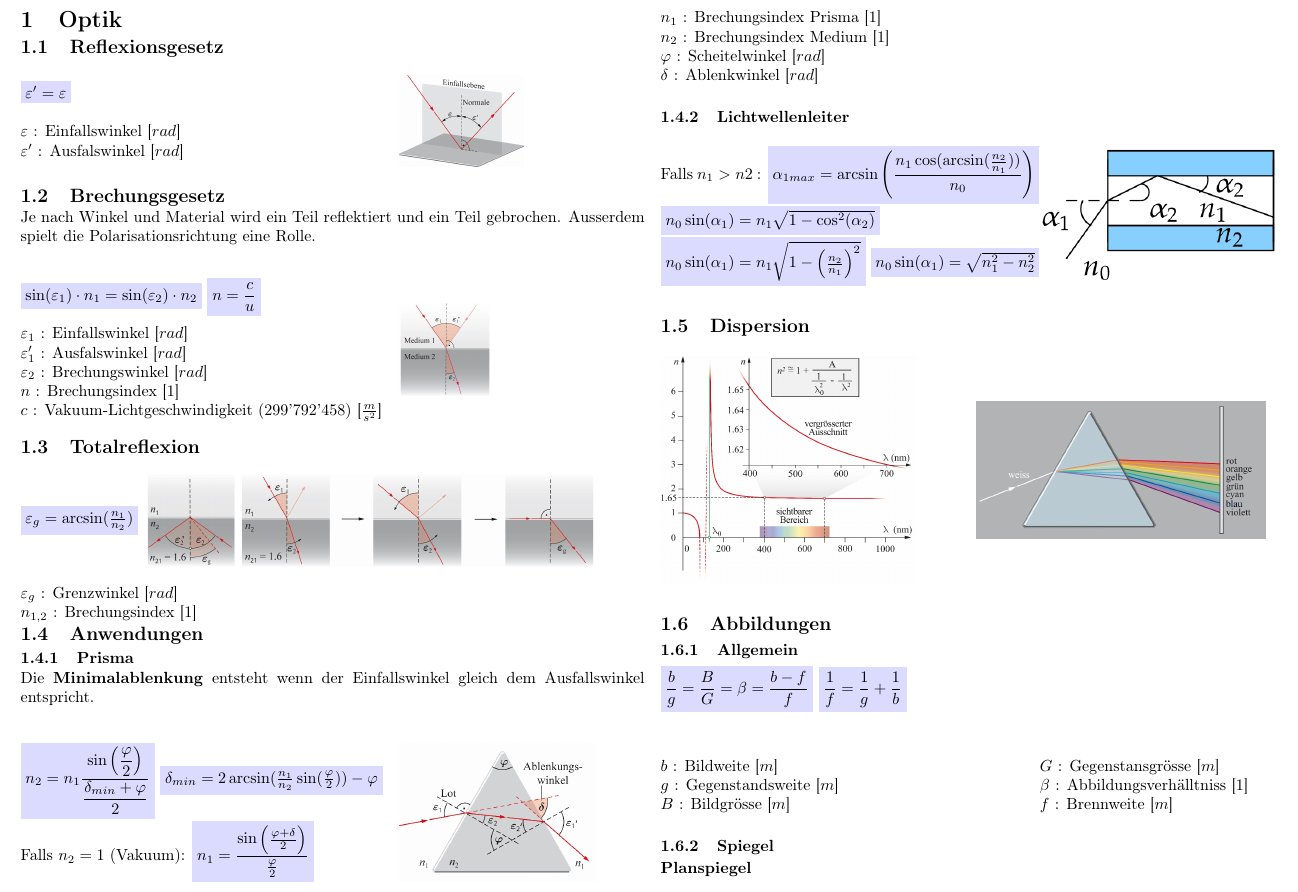
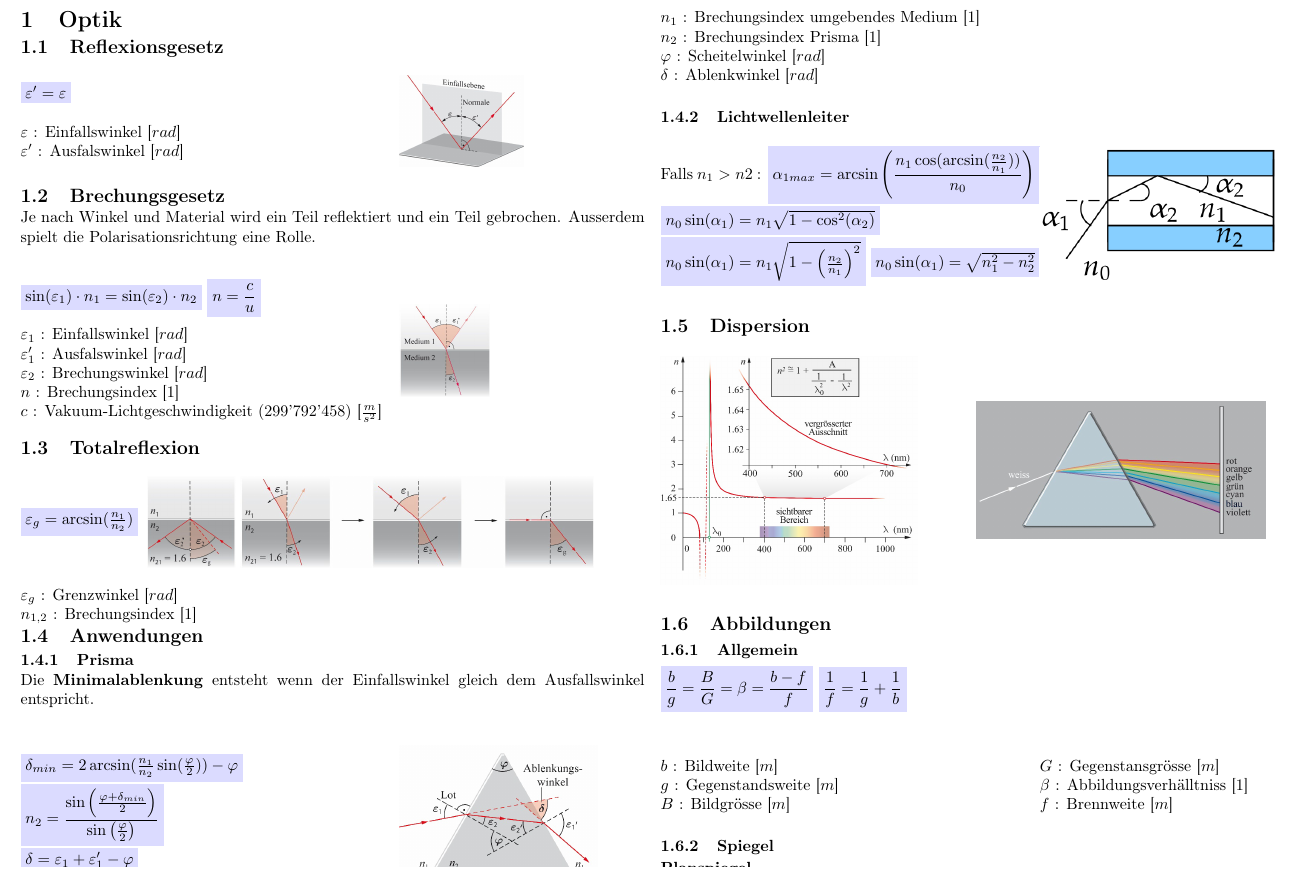
Before and after one commit to OST-HS21/Ph3SWO, a LaTeX document (Formelsammlung.tex, which reads Sections/Optik.tex): part of page 1 of 10, cut so that both start at the same text. Compiled offline with pdfLaTeX.

Commit message:
Prisma Formeln in Kapitel 1.4.1 korrigiert.

```diff
--- a/Sections/Optik.tex
+++ b/Sections/Optik.tex
@@ -63,19 +63,19 @@ Die \textbf{Minimalablenkung} entsteht wenn der Einfallswinkel gleich dem Ausfal
 
 \begin{center}
 	\begin{minipage}{0.3\textwidth}
-		\formula{$ n_2 = n_1 \dfrac{\sin\left(\dfrac{\varphi}{2}\right)}{\dfrac{\delta_{min} + \varphi}{2}} $}
 		\formula{$ \delta_{min} = 2 \arcsin(\frac{n_1}{n_2} \sin(\frac{\varphi}{2})) - \varphi $}
 
-		Falls $ n_2 = 1 $ (Vakuum):
-		\formula{$ n_1 = \dfrac{\sin\left(\frac{\varphi + \delta}{2}\right)}{\frac{\varphi}{2}} $}
+		\formula{$ n_2 = \dfrac{\sin\left(\frac{\varphi + \delta_{min}}{2}\right)}{\sin \left(\frac{\varphi}{2}\right) } $}
+
+		\formula{$ \delta = \varepsilon_1 + \varepsilon_1' - \varphi $}
 	\end{minipage}%%% to prevent a space
 	\begin{minipage}{0.3\textwidth}
 		\includegraphics[height=3cm,keepaspectratio=true]{Images/prisma.png}
 	\end{minipage}
 \end{center}
 
-\unitText{$ n_1 $}{Brechungsindex Prisma}{$1$} \\
-\unitText{$ n_2 $}{Brechungsindex Medium}{$1$} \\
+\unitText{$ n_1 $}{Brechungsindex umgebendes Medium}{$1$} \\
+\unitText{$ n_2 $}{Brechungsindex Prisma}{$1$} \\
 \unitText{$ \varphi $}{Scheitelwinkel}{$rad$} \\
 \unitText{$ \delta $}{Ablenkwinkel}{$rad$} \\
 
```
Also changed, not shown: Sections/Optik.tex (2 more changed lines).
